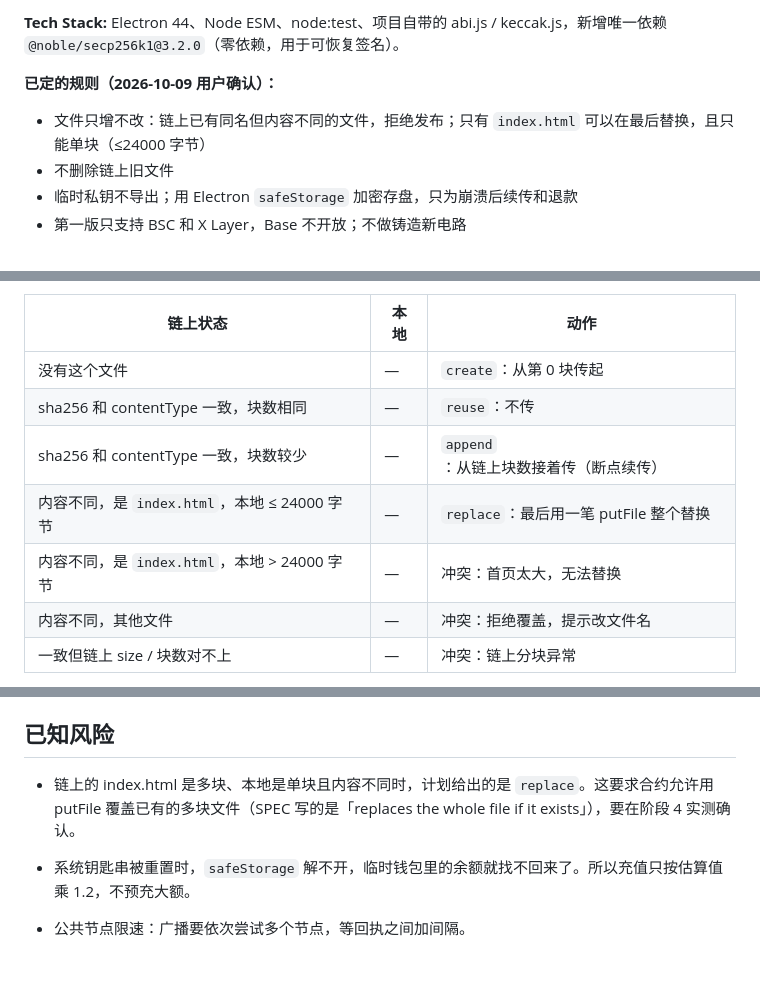
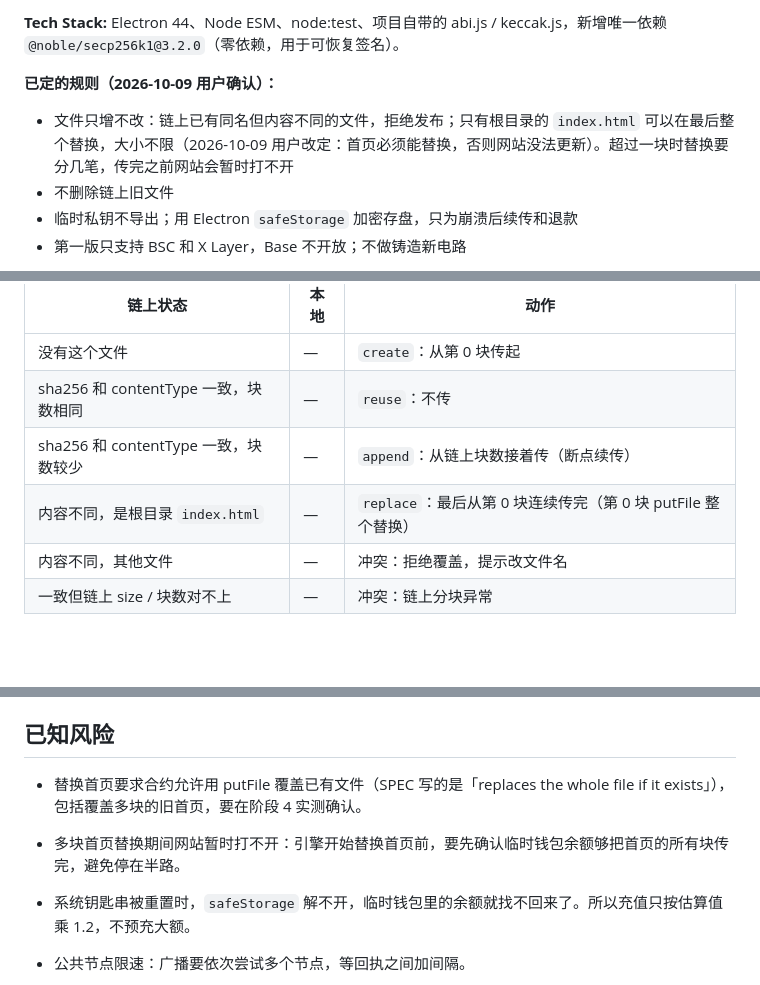
Before and after one commit to trytotapeout/TapeBrowser, a Markdown page: docs/plans/2026-10-09-publish-to-container.md, 3 parts joined by grey strips. GitHub-like rendering; blank space fills up the shorter version.

Commit message:
Update the plan for replaceable multi-chunk index.html

```diff
--- a/docs/plans/2026-10-09-publish-to-container.md
+++ b/docs/plans/2026-10-09-publish-to-container.md
@@ -9,7 +9,7 @@
 **Tech Stack:** Electron 44、Node ESM、node:test、项目自带的 abi.js / keccak.js，新增唯一依赖 `@noble/secp256k1@3.2.0`（零依赖，用于可恢复签名）。
 
 **已定的规则（2026-10-09 用户确认）：**
-- 文件只增不改：链上已有同名但内容不同的文件，拒绝发布；只有 `index.html` 可以在最后替换，且只能单块（≤24000 字节）
+- 文件只增不改：链上已有同名但内容不同的文件，拒绝发布；只有根目录的 `index.html` 可以在最后整个替换，大小不限（2026-10-09 用户改定：首页必须能替换，否则网站没法更新）。超过一块时替换要分几笔，传完之前网站会暂时打不开
 - 不删除链上旧文件
 - 临时私钥不导出；用 Electron `safeStorage` 加密存盘，只为崩溃后续传和退款
 - 第一版只支持 BSC 和 X Layer，Base 不开放；不做铸造新电路
@@ -271,8 +273,7 @@ git commit -m "Add RLP and EIP-155 transaction signing for the upload operator"
 | 没有这个文件 | — | `create`：从第 0 块传起 |
 | sha256 和 contentType 一致，块数相同 | — | `reuse`：不传 |
 | sha256 和 contentType 一致，块数较少 | — | `append`：从链上块数接着传（断点续传） |
-| 内容不同，是 `index.html`，本地 ≤ 24000 字节 | — | `replace`：最后用一笔 putFile 整个替换 |
-| 内容不同，是 `index.html`，本地 > 24000 字节 | — | 冲突：首页太大，无法替换 |
+| 内容不同，是根目录 `index.html` | — | `replace`：最后从第 0 块连续传完（第 0 块 putFile 整个替换） |
 | 内容不同，其他文件 | — | 冲突：拒绝覆盖，提示改文件名 |
 | 一致但链上 size / 块数对不上 | — | 冲突：链上分块异常 |
 
@@ -733,7 +734,8 @@ git commit -m "Warn in precheck when index.html can't be replaced later"
 
 ## 已知风险
 
-- 链上的 index.html 是多块、本地是单块且内容不同时，计划给出的是 `replace`。这要求合约允许用 putFile 覆盖已有的多块文件（SPEC 写的是「replaces the whole file if it exists」），要在阶段 4 实测确认。
+- 替换首页要求合约允许用 putFile 覆盖已有文件（SPEC 写的是「replaces the whole file if it exists」），包括覆盖多块的旧首页，要在阶段 4 实测确认。
+- 多块首页替换期间网站暂时打不开：引擎开始替换首页前，要先确认临时钱包余额够把首页的所有块传完，避免停在半路。
 
 - 系统钥匙串被重置时，`safeStorage` 解不开，临时钱包里的余额就找不回来了。所以充值只按估算值乘 1.2，不预充大额。
 - 公共节点限速：广播要依次尝试多个节点，等回执之间加间隔。
```
Also changed, not shown: other parts of docs/plans/2026-10-09-publish-to-container.md (+2 -0 lines).
